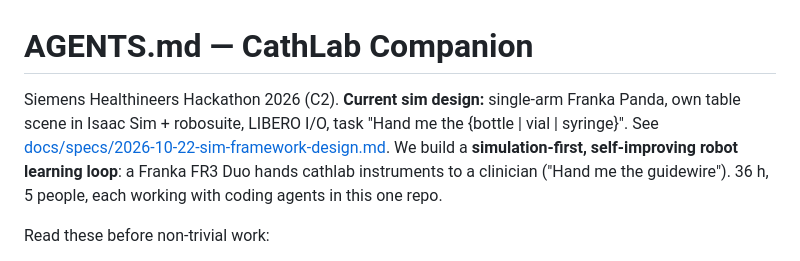
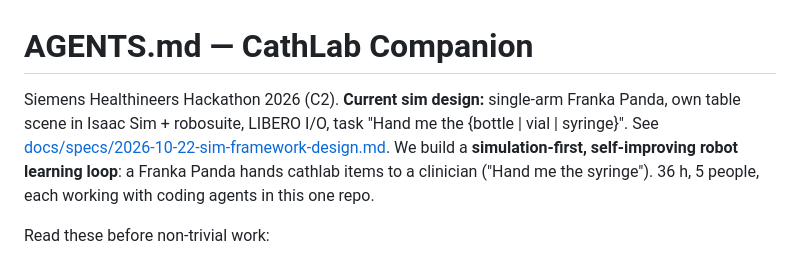
Before and after one commit to Rakeshdharan/vla-cathlab-companion, a Markdown page: AGENTS.md, the part around the change. GitHub-like rendering.

Commit message:
docs(agents): align project summary with Panda design

```diff
--- a/AGENTS.md
+++ b/AGENTS.md
@@ -1,6 +1,6 @@
 # AGENTS.md — CathLab Companion
 
-Siemens Healthineers Hackathon 2026 (C2). **Current sim design:** single-arm Franka Panda, own table scene in Isaac Sim + robosuite, LIBERO I/O, task "Hand me the {bottle | vial | syringe}". See [docs/specs/2026-10-22-sim-framework-design.md](docs/specs/2026-10-22-sim-framework-design.md). We build a **simulation-first, self-improving robot learning loop**: a Franka FR3 Duo hands cathlab instruments to a clinician ("Hand me the guidewire"). 36 h, 5 people, each working with coding agents in this one repo.
+Siemens Healthineers Hackathon 2026 (C2). **Current sim design:** single-arm Franka Panda, own table scene in Isaac Sim + robosuite, LIBERO I/O, task "Hand me the {bottle | vial | syringe}". See [docs/specs/2026-10-22-sim-framework-design.md](docs/specs/2026-10-22-sim-framework-design.md). We build a **simulation-first, self-improving robot learning loop**: a Franka Panda hands cathlab items to a clinician ("Hand me the syringe"). 36 h, 5 people, each working with coding agents in this one repo.
 
 Read these before non-trivial work:
 - Design spec: [docs/specs/2026-10-22-cathlab-learning-loop-design.md](docs/specs/2026-10-22-cathlab-learning-loop-design.md)
```
